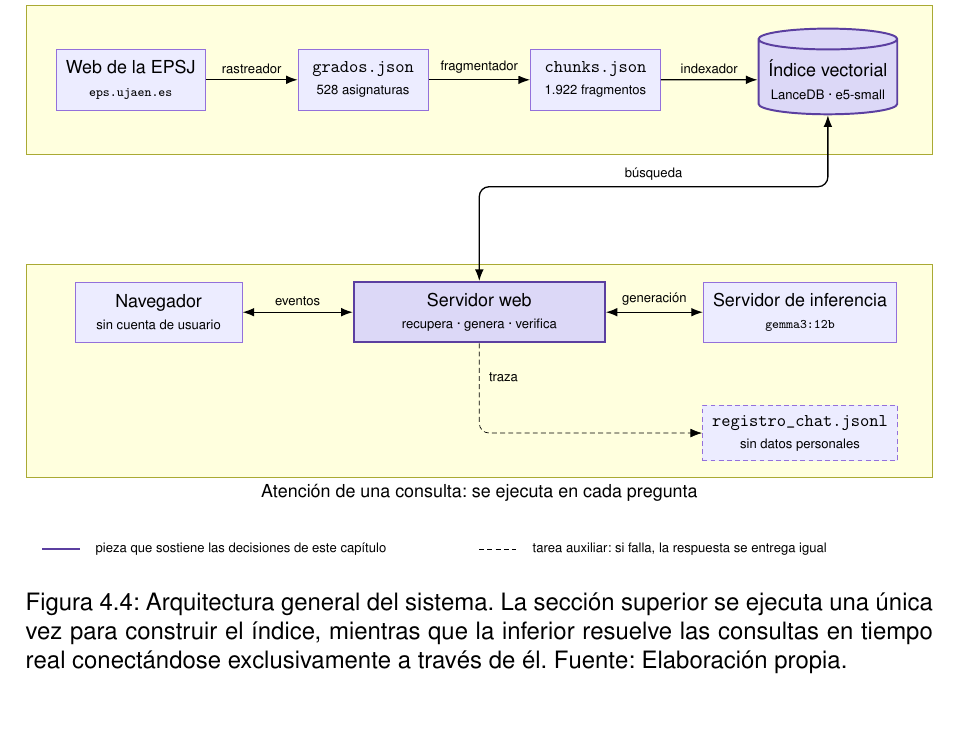
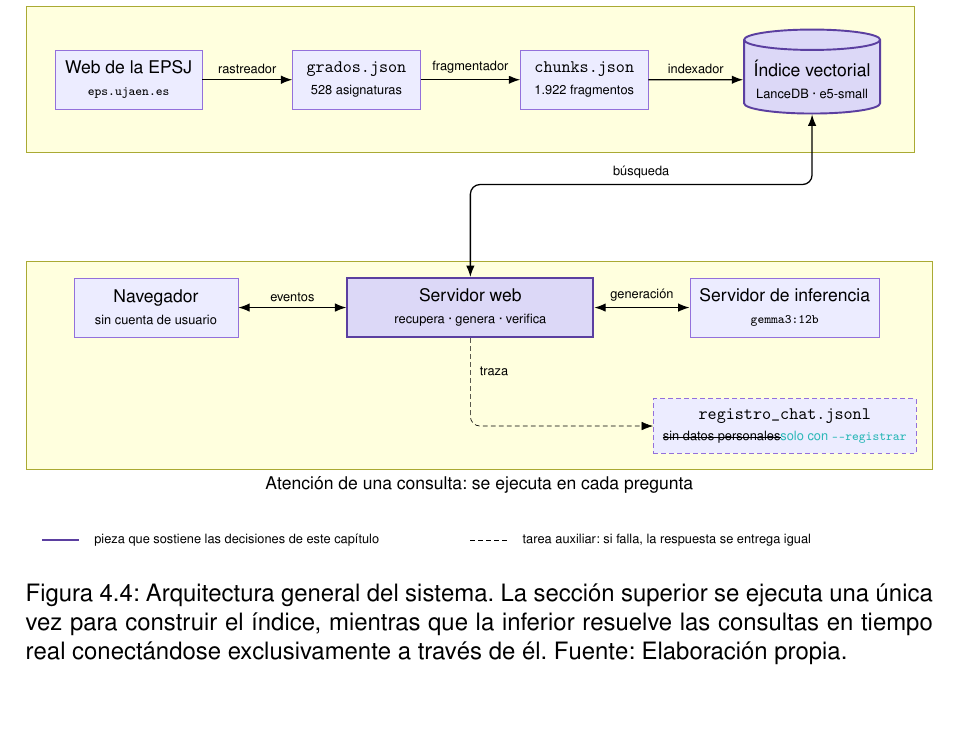
Before and after one commit to samubp10/tfg-recomendador-uja, a LaTeX document (memoria/main.tex, which reads memoria/diagramas/DiagramaArquitecturaPipeline.tex): part of page 65 of 146, cut so that both start at the same text. Compiled offline with pdfLaTeX.

Commit message:
docs(IT-52): el registro de conversaciones solo con --registrar en el diagrama del flujo
Desde IT-139 el registro no se escribe por defecto. Cada cambio va tachado y con la propuesta en turquesa al lado, para que el autor decida; no se toca su texto.

```diff
--- a/memoria/diagramas/DiagramaArquitecturaPipeline.tex
+++ b/memoria/diagramas/DiagramaArquitecturaPipeline.tex
@@ -29,7 +29,7 @@
       \node[nodoDiag, minimum width=3.6cm, minimum height=1.3cm] (inferencia) at (14.4,-5)
       {Servidor de inferencia\\{\scriptsize \texttt{gemma3:12b}}};
       \node[nodoAux, minimum width=3.6cm, minimum height=1cm] (registro) at (14.4,-7.6)
-      {\texttt{registro\_chat.jsonl}\\{\scriptsize sin datos personales}};
+      {\texttt{registro\_chat.jsonl}\\{\scriptsize \sout{sin datos personales}\textcolor{borrador2}{solo con \texttt{-{}-registrar}}}};
 
       \begin{scope}[on background layer]
         \node[grupoDiag, fit={(-1.9,1.25) (16.9,-1.25) (web) (indice)},
```
